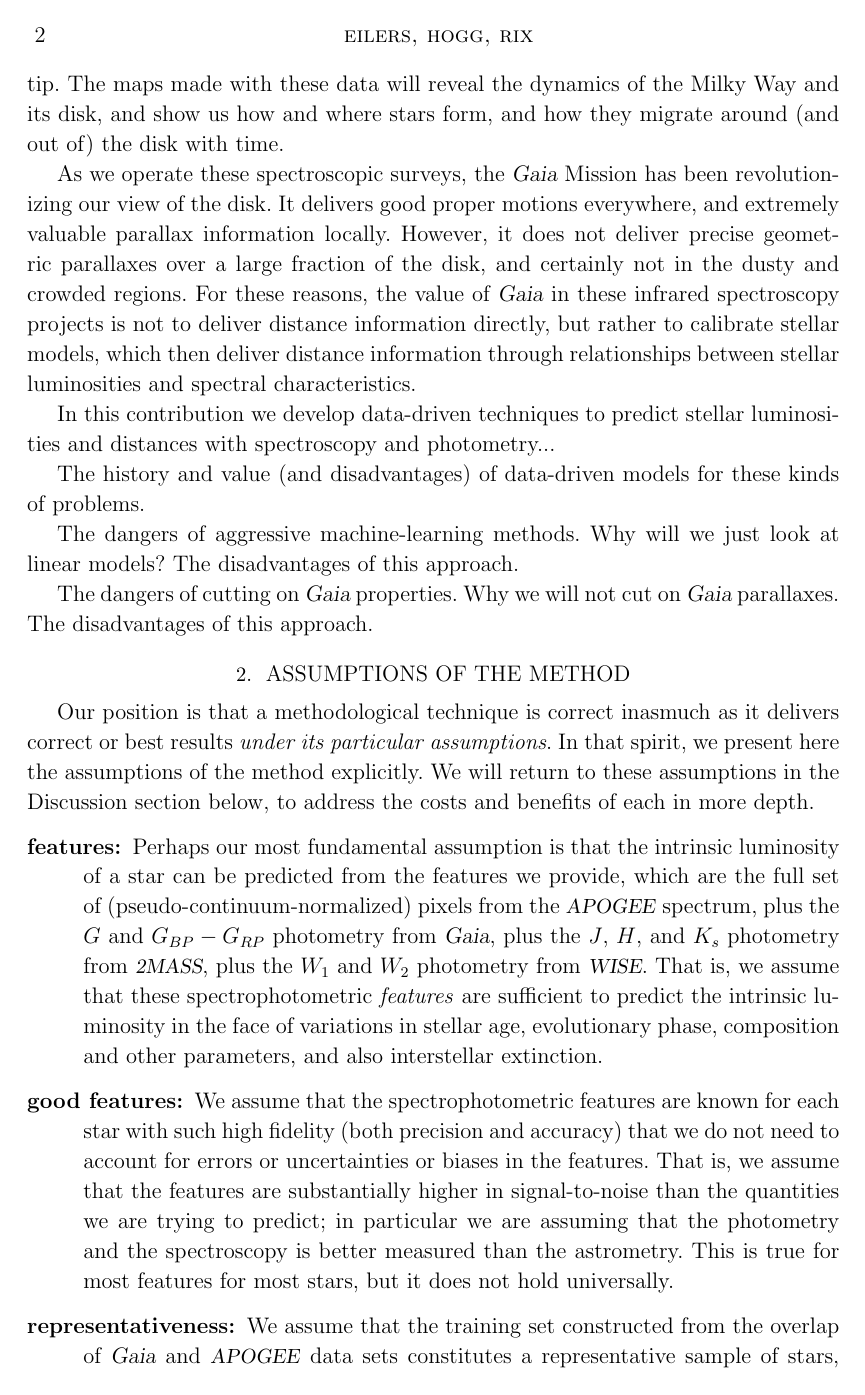
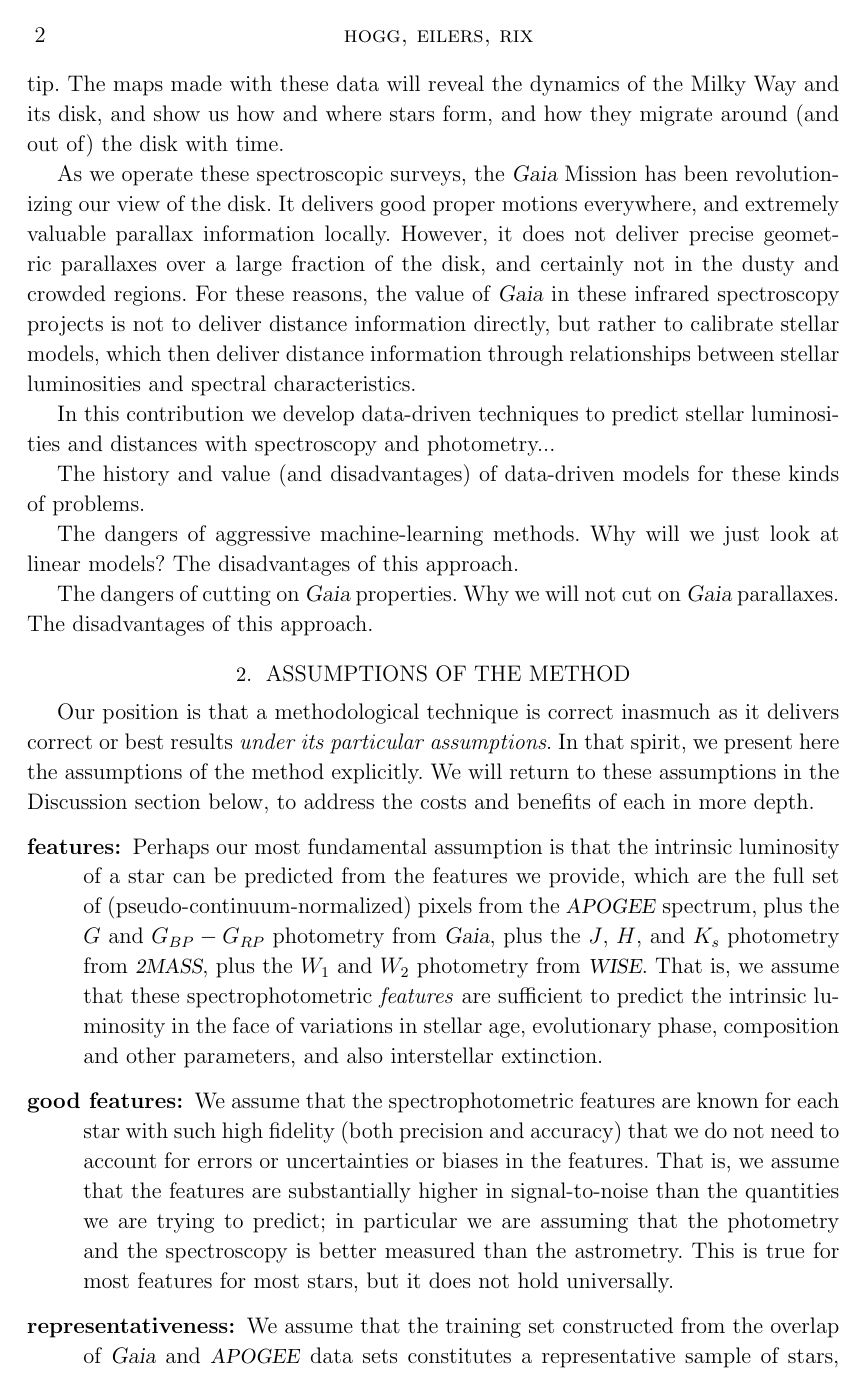
Before and after one commit to aceilers/spectroscopic_parallax, a LaTeX paper (paper/sp.tex): page 2 of 7. Compiled offline with LaTeX, dvips and Ghostscript.

Commit message:
note to self

```diff
--- a/paper/sp.tex
+++ b/paper/sp.tex
@@ -24,7 +25,7 @@
 %\submitjournal{AAS Journals}
 
 \shorttitle{spectrophotometric distance estimates}
-\shortauthors{eilers, hogg, rix}
+\shortauthors{hogg, eilers, rix}
 %\watermark{kittens}
 
 % text macros
```
Also changed, not shown: paper/sp.tex (1 more changed lines).
